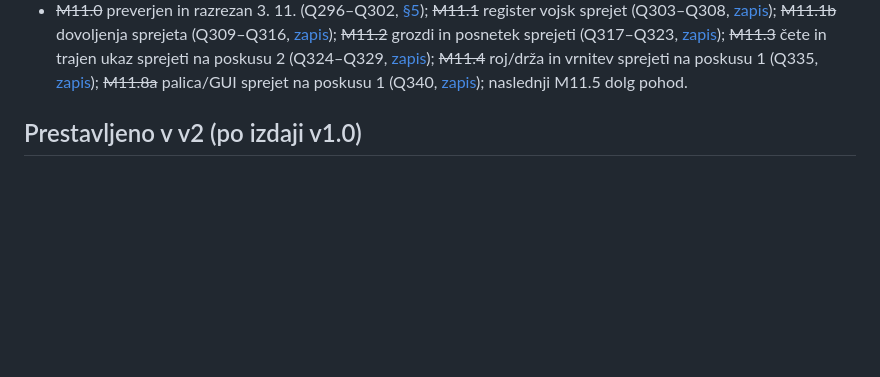
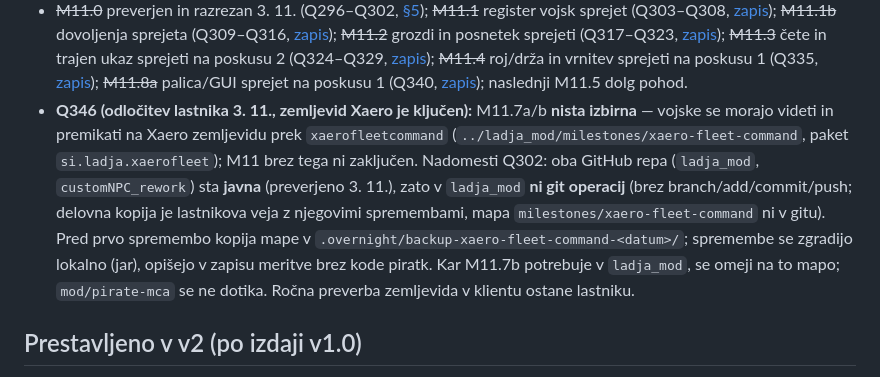
Before and after one commit to jakakriletic/customNPC_rework, a Markdown page: docs/10-OBSEG-V1.md, the part around the change. GitHub-like rendering; blank space fills up the shorter version.

Commit message:
Q346: Xaero map bridge required for M11; no git in public ladja_mod
Co-Authored-By: Claude Opus 5.5 <noreply@anthropic.com>

```diff
--- a/docs/10-OBSEG-V1.md
+++ b/docs/10-OBSEG-V1.md
@@ -56,6 +56,16 @@ zemljevida)**, ker je lastniku najpomembnejši; ostali v2 paketi pridejo za njim
 - Pravila Q90, Q92 (stikalo privzeto 0, največ 2 poskusa, kratki zapisi) in Q250 (≤ 30 min na test)
   veljajo naprej. Vsak M11 paket posodobi `UPORABNIKI.md` in `CHANGELOG.md`.
 - ~~M11.0~~ preverjen in razrezan 3. 11. (Q296–Q302, [§5](raziskave/M11.0-vojske-prek-zemljevida.md)); ~~M11.1~~ register vojsk sprejet (Q303–Q308, [zapis](meritve/2026-11-03-M11.1-register.md)); ~~M11.1b~~ dovoljenja sprejeta (Q309–Q316, [zapis](meritve/2026-11-03-M11.1b-dovoljenja.md)); ~~M11.2~~ grozdi in posnetek sprejeti (Q317–Q323, [zapis](meritve/2026-11-03-M11.2-grozdi-posnetek.md)); ~~M11.3~~ čete in trajen ukaz sprejeti na poskusu 2 (Q324–Q329, [zapis](meritve/2026-11-03-M11.3-cete.md)); ~~M11.4~~ roj/drža in vrnitev sprejeti na poskusu 1 (Q335, [zapis](meritve/2026-11-03-M11.4-roj-drza.md)); ~~M11.8a~~ palica/GUI sprejet na poskusu 1 (Q340, [zapis](meritve/2026-11-03-M11.8a-palica.md)); naslednji M11.5 dolg pohod.
+- **Q346 (odločitev lastnika 3. 11., zemljevid Xaero je ključen):** M11.7a/b **nista izbirna** —
+  vojske se morajo videti in premikati na Xaero zemljevidu prek `xaerofleetcommand`
+  (`../ladja_mod/milestones/xaero-fleet-command`, paket `si.ladja.xaerofleet`); M11 brez tega ni
+  zaključen. Nadomesti Q302: oba GitHub repa (`ladja_mod`, `customNPC_rework`) sta **javna**
+  (preverjeno 3. 11.), zato v `ladja_mod` **ni git operacij** (brez branch/add/commit/push; delovna
+  kopija je lastnikova veja z njegovimi spremembami, mapa `milestones/xaero-fleet-command` ni v gitu).
+  Pred prvo spremembo kopija mape v `.overnight/backup-xaero-fleet-command-<datum>/`; spremembe se
+  zgradijo lokalno (jar), opišejo v zapisu meritve brez kode piratk. Kar M11.7b potrebuje v
+  `ladja_mod`, se omeji na to mapo; `mod/pirate-mca` se ne dotika. Ročna preverba zemljevida v
+  klientu ostane lastniku.
 
 ## Prestavljeno v v2 (po izdaji v1.0)
 
```
Also changed, not shown: AGENTS.md (+3 -0 lines).
